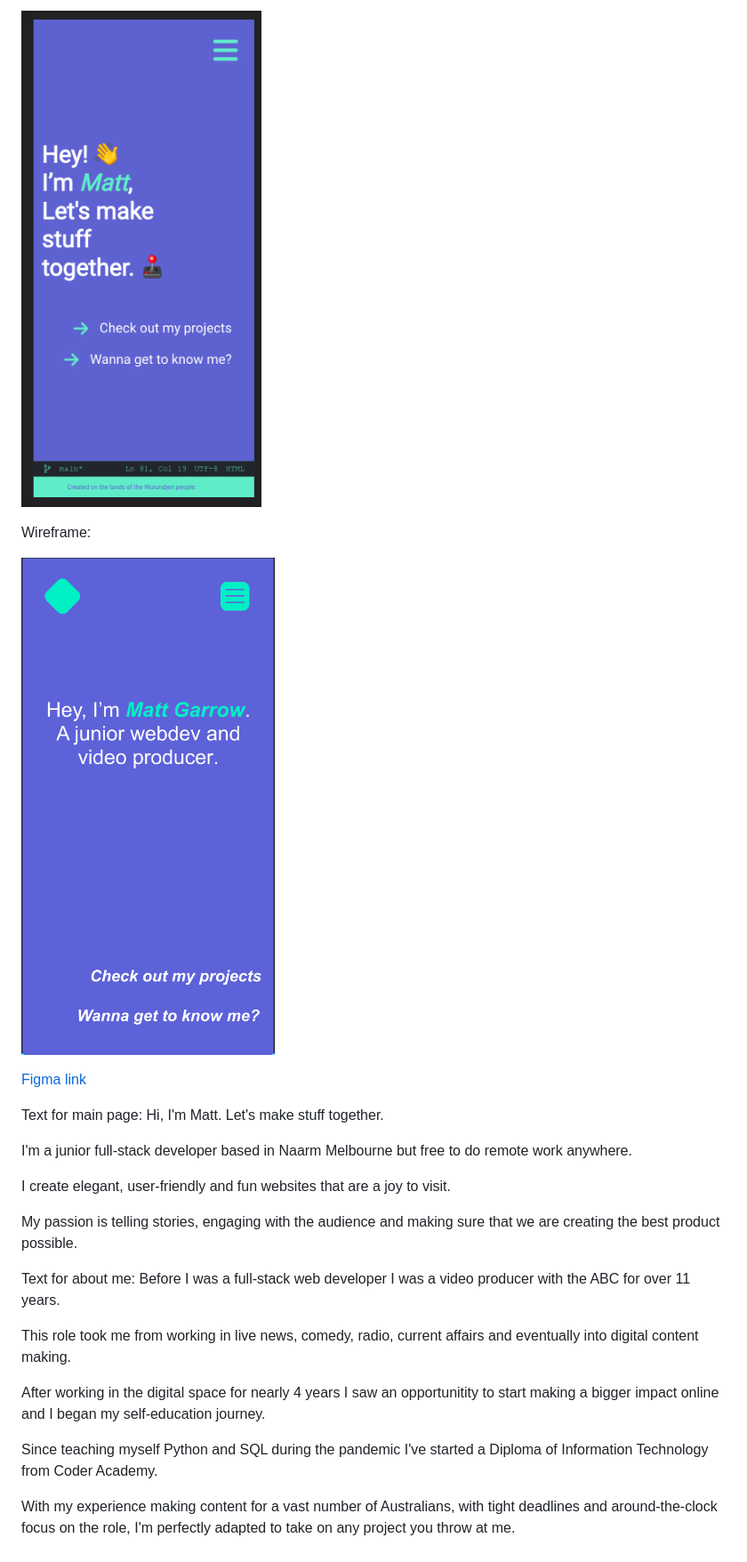
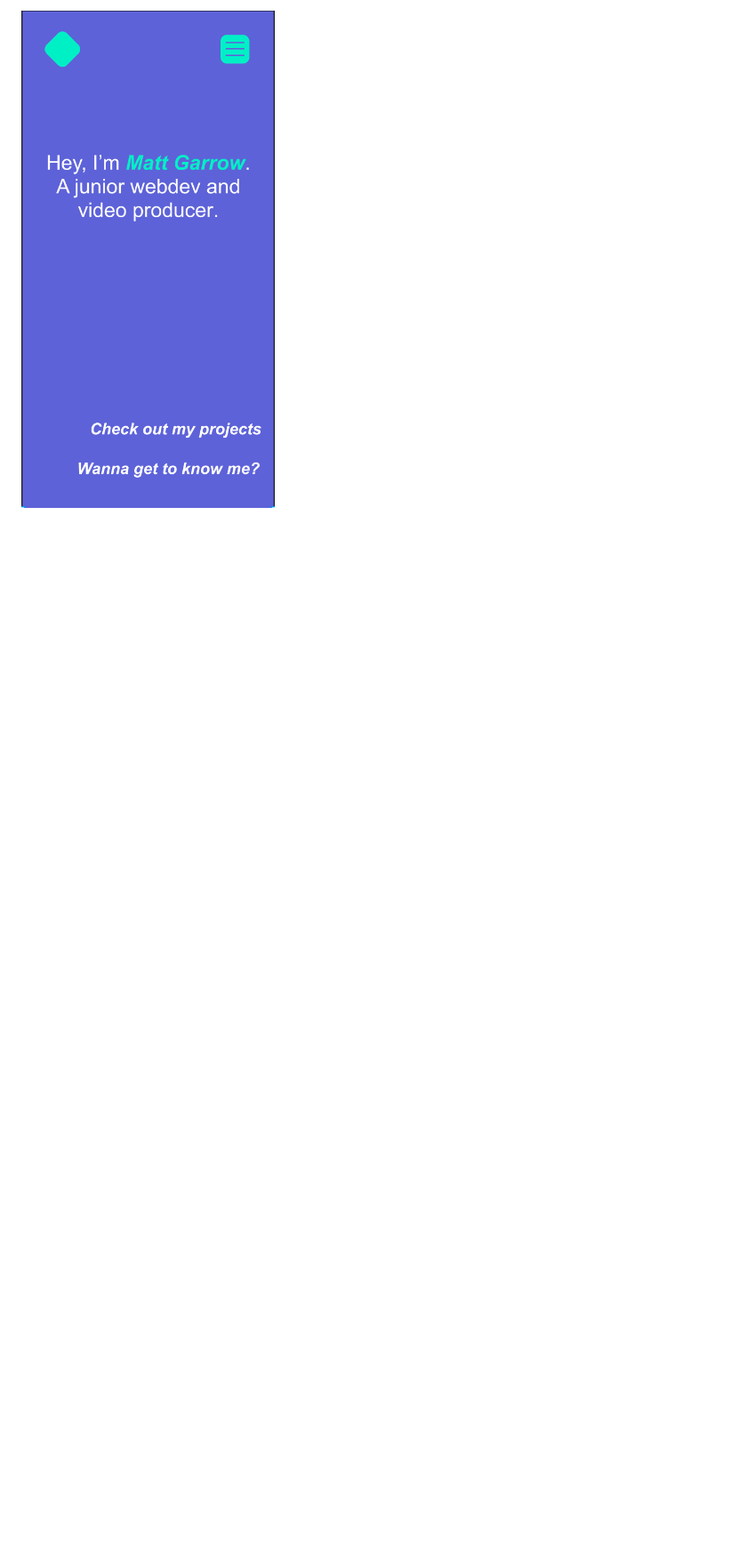
Before and after one commit to mjkgarrow/t1a2-portfolio, a Markdown page: readme.md, the part around the change printed below. Shown: that part at 89% size. GitHub-like rendering; blank space fills up the shorter version.

```diff
--- a/readme.md
+++ b/readme.md
@@ -10,28 +18,2 @@ Current state of website:
 
-![WIP Mobile site](./images/Mobile-first%20site.png)
-
-Wireframe:
-
-![Wireframe WIP](./images/WIP%20Index%20wireframe.png)
-
-[Figma link](https://www.figma.com/file/efpb32yzwvxEcuG2w1a3IM/Portfolio)
-
-Text for main page:
-Hi, I'm Matt. Let's make stuff together.
-
-I'm a junior full-stack developer based in Naarm Melbourne but free to do remote work anywhere.
-
-I create elegant, user-friendly and fun websites that are a joy to visit.
-
-My passion is telling stories, engaging with the audience and making sure that we are creating the best product possible.
-
-Text for about me:
-Before I was a full-stack web developer I was a video producer with the ABC for over 11 years.
-
-This role took me from working in live news, comedy, radio, current affairs and eventually into digital content making.
-
-After working in the digital space for nearly 4 years I saw an opportunitity to start making a bigger impact online and I began my self-education journey.
-
-Since teaching myself Python and SQL during the pandemic I've started a Diploma of Information Technology from Coder Academy.
-
-With my experience making content for a vast number of Australians, with tight deadlines and around-the-clock focus on the role, I'm perfectly adapted to take on any project you throw at me.
+![Wireframe](./images/WIP%20Index%20wireframe.png)
```
Also changed, not shown: other parts of readme.md (+11 -3 lines), images/mobile-website-screenshot.png (added), images/website-screenshot.png (added), 1 other file.
